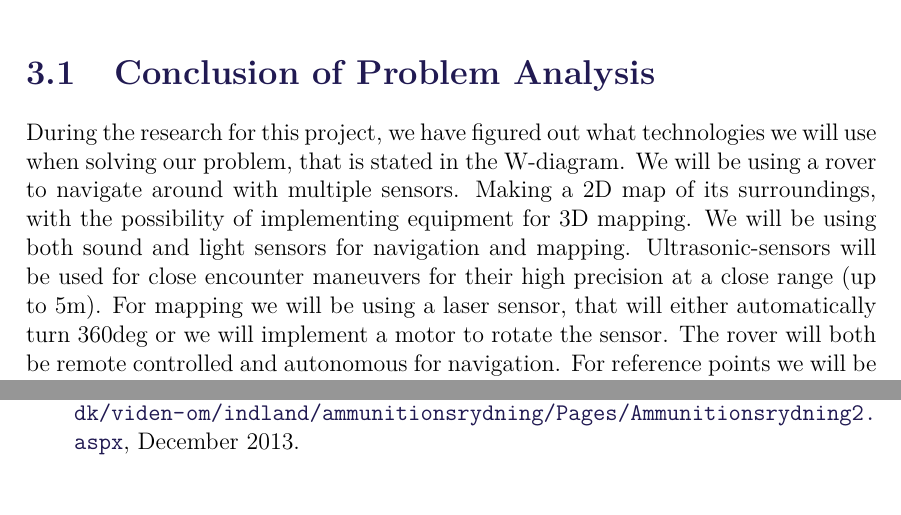
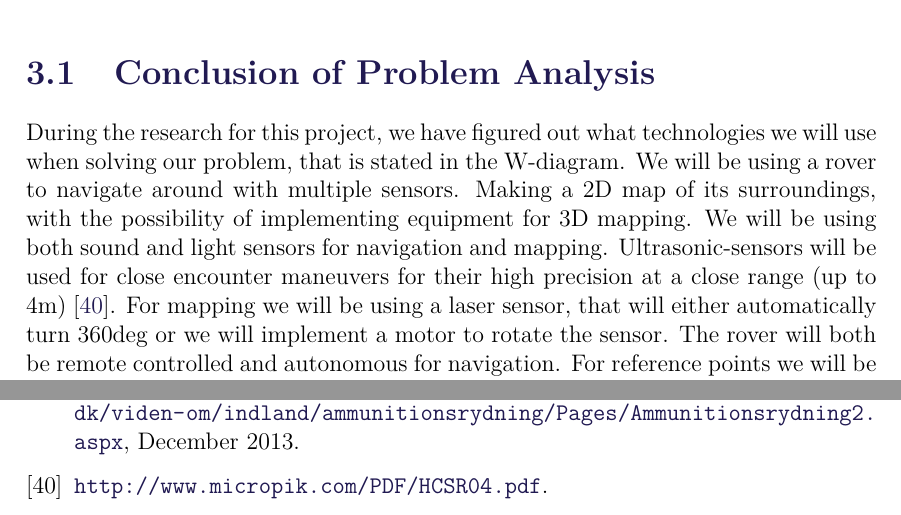
Before and after one commit to anthonymonori/hector-slam-wreck, a LaTeX thesis (report/P2.tex, which reads report/sections/ch3-problemanalysisconclusion.tex): two parts of pages 27 and 36 of 37, joined at a grey line, cut so that both start at the same text. Compiled offline with pdfLaTeX; a LaTeX package or settings file that is missing is left out.

Commit message:
added some stuff for chapter 3

```diff
--- a/report/sections/ch3-problemanalysisconclusion.tex
+++ b/report/sections/ch3-problemanalysisconclusion.tex
@@ -1,7 +1,7 @@
 \section{Conclusion of Problem Analysis}
 
 During the research for this project, we have figured out what technologies we will use when solving our problem, that is stated in the W-diagram.
-We will be using a rover to navigate around with multiple sensors. Making a 2D map of its surroundings, with the possibility of implementing equipment for 3D mapping. We will be using both sound and light sensors for navigation and mapping. Ultrasonic-sensors will be used for close encounter maneuvers for their high precision at a close range (up to 5m). For mapping we will be using a laser sensor, that will either automatically turn 360$\deg$ or we will implement a motor to rotate the sensor.
+We will be using a rover to navigate around with multiple sensors. Making a 2D map of its surroundings, with the possibility of implementing equipment for 3D mapping. We will be using both sound and light sensors for navigation and mapping. Ultrasonic-sensors will be used for close encounter maneuvers for their high precision at a close range (up to 4m)\cite{ultra}. For mapping we will be using a laser sensor, that will either automatically turn 360$\deg$ or we will implement a motor to rotate the sensor.
 The rover will both be remote controlled and autonomous for navigation. For reference points we will be using the ultrasonic-sensors. The control computer will be a Raspberry Pi running a Debian Unix operating system. The reason for using the Raspberry Pi is that it can multi-task, read many sensors at the same time and build the 2D map on the go. For other microcontrollers, like the Arduino, we would only be able to collect data and need to build the map from it later, using another computer.
 
 %TODO: Remove this at some points.
```
Also changed, not shown: report/citations.bib (+4 -0 lines).
